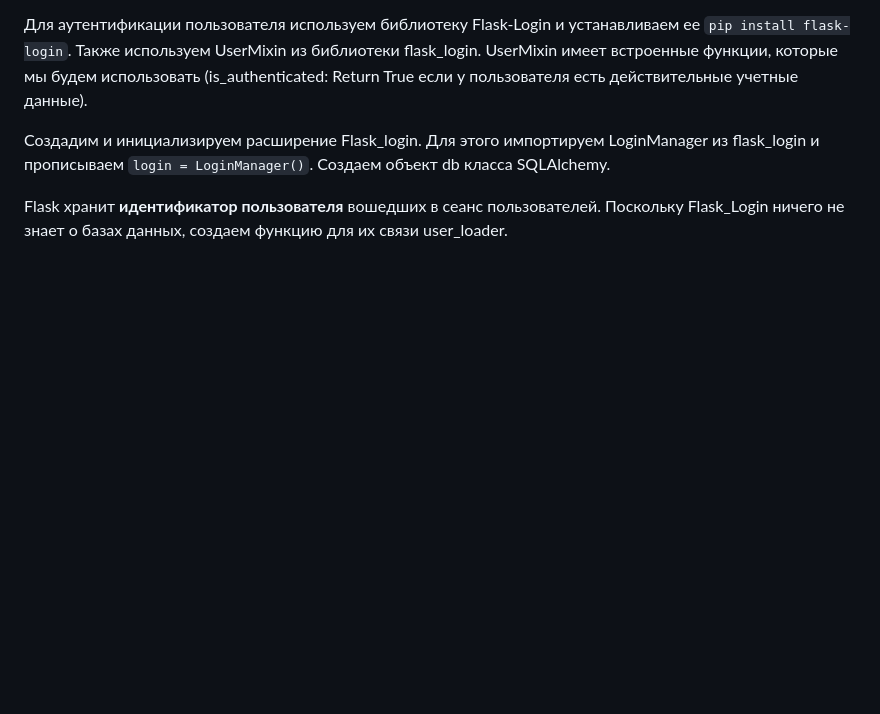
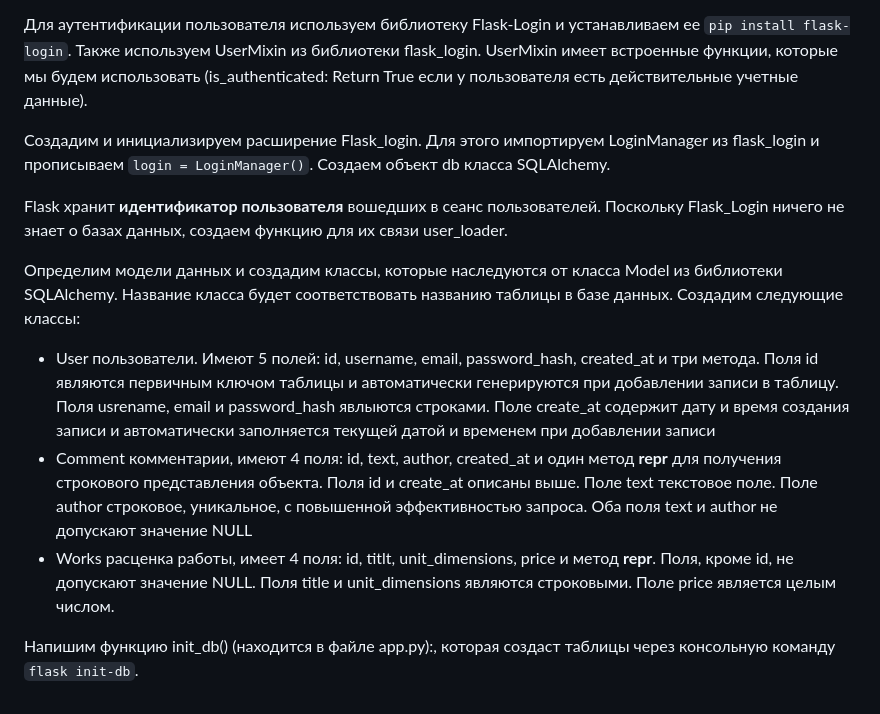
Before and after one commit to seroglazkinpavel/flask-construction, a Markdown page: README.md, the part around the change. Rendered like a GitHub page; blank space fills up the shorter version.

````diff
--- a/README.md
+++ b/README.md
@@ -65,3 +65,10 @@ __Пропишим файл models.py__
 Создадим и инициализируем расширение Flask_login. Для этого импортируем LoginManager из flask_login и прописываем ```login = LoginManager()```. Создаем объект db класса SQLAlchemy.
 
 Flask хранит __идентификатор пользователя__ вошедших в сеанс пользователей. Поскольку Flask_Login ничего не знает о базах данных, создаем функцию для их связи user_loader.
+
+Определим модели данных и создадим классы, которые наследуются от класса Model из библиотеки SQLAlchemy. Название класса будет соответствовать названию таблицы в базе данных. Создадим следующие классы:
+- User пользователи. Имеют 5 полей: id, username, email, password_hash, created_at и три метода. Поля id являются первичным ключом таблицы и автоматически генерируются при добавлении записи в таблицу. Поля usrename, email и password_hash явлыются строками. Поле create_at содержит дату и время создания записи и автоматически заполняется текущей датой и временем при добавлении записи
+- Comment комментарии, имеют 4 поля: id, text, author, created_at и один метод __repr__ для получения строкового представления объекта. Поля id и create_at описаны выше. Поле text текстовое поле. Поле author строковое, уникальное, с повышенной эффективностью запроса. Оба поля text и author не допускают значение NULL
+- Works расценка работы, имеет 4 поля: id, titlt, unit_dimensions, price и метод __repr__. Поля, кроме id, не допускают значение NULL. Поля title и unit_dimensions являются строковыми. Поле price является целым числом.
+
+Напишим функцию init_db() (находится в файле app.py):, которая создаст таблицы через консольную команду ```flask init-db```.
````
